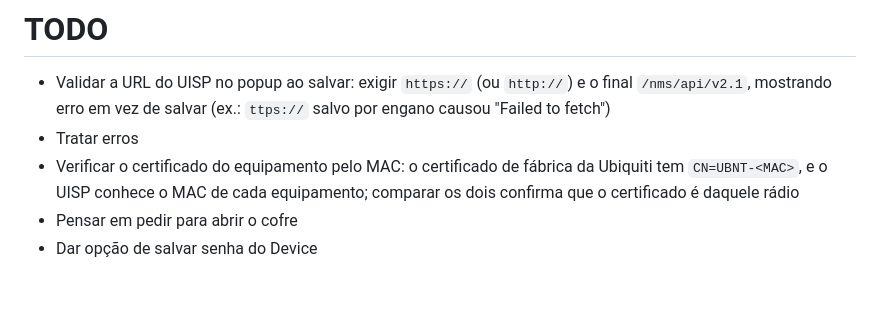
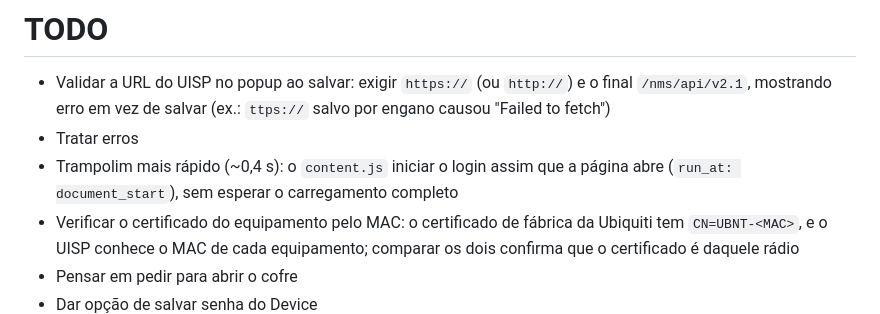
Before and after one commit to intera-net-br/uisp-extension, a Markdown page: README.md, the part around the change. GitHub-like rendering; blank space fills up the shorter version.

Commit message:
TODO: content.js iniciar o login no document_start

```diff
--- a/README.md
+++ b/README.md
@@ -69,6 +69,7 @@ Para publicar a página: *Settings › Pages › Deploy from branch › main /do
 # TODO
 - Validar a URL do UISP no popup ao salvar: exigir `https://` (ou `http://`) e o final `/nms/api/v2.1`, mostrando erro em vez de salvar (ex.: `ttps://` salvo por engano causou "Failed to fetch")
 - Tratar erros
+- Trampolim mais rápido (~0,4 s): o `content.js` iniciar o login assim que a página abre (`run_at: document_start`), sem esperar o carregamento completo
 - Verificar o certificado do equipamento pelo MAC: o certificado de fábrica da Ubiquiti tem `CN=UBNT-<MAC>`, e o UISP conhece o MAC de cada equipamento; comparar os dois confirma que o certificado é daquele rádio
 - Pensar em pedir para abrir o cofre
 - Dar opção de salvar senha do Device
```
